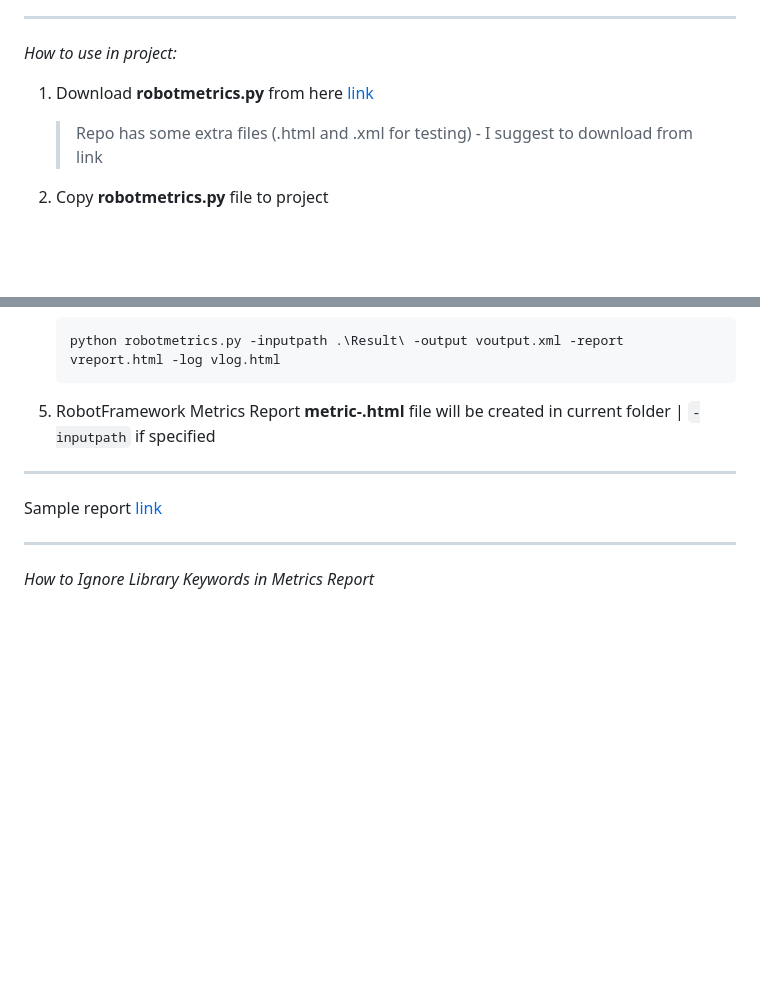
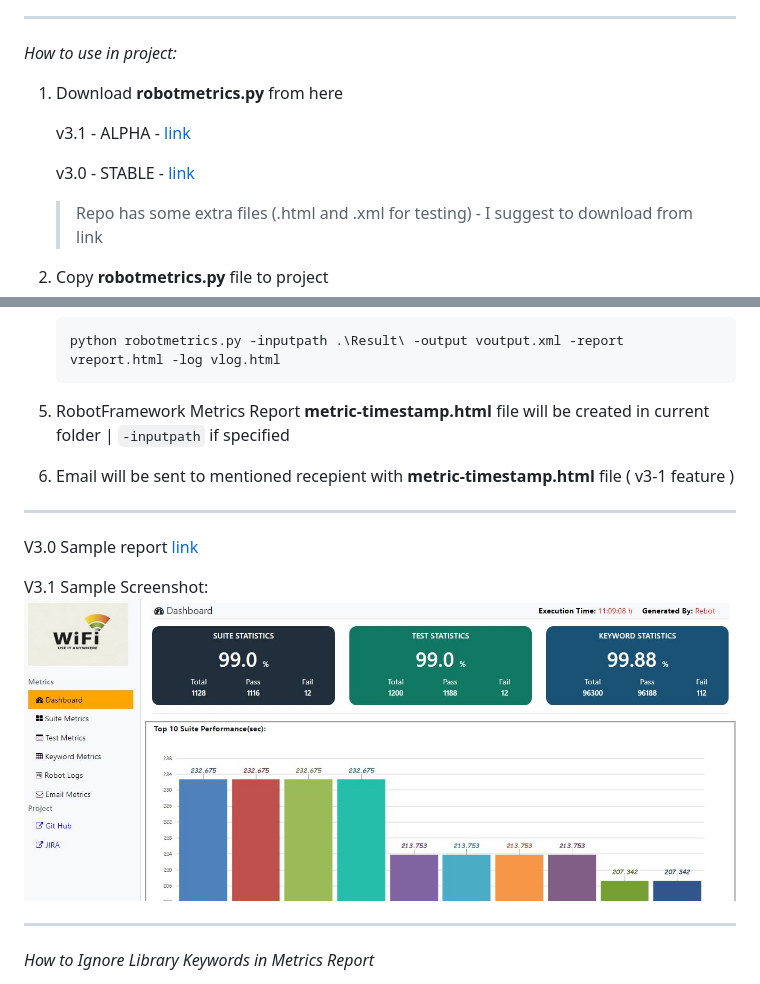
Before and after one commit to adiralashiva8/robotframework-metrics, a Markdown page: README.md, 2 parts joined by grey strips. GitHub-like rendering; pictures changed too: Dashboard.JPG (added); blank space fills up the shorter version.

Commit message:
v-3-1 alpha changes

````diff
--- a/README.md
+++ b/README.md
@@ -14,7 +14,11 @@ Creates HTML Metrics report based on robotframework output.xml
 
 *How to use in project:*
 
-1. Download __robotmetrics.py__ from here [link](https://github.com/adiralashiva8/robotframework-metrics/releases/download/v3.0/robotmetrics.py)
+1. Download __robotmetrics.py__ from here
+
+    v3.1 - ALPHA - [link](https://github.com/adiralashiva8/robotframework-metrics/releases/download/v3.1/robotmetrics.py)
+
+    v3.0 - STABLE - [link](https://github.com/adiralashiva8/robotframework-metrics/releases/download/v3.0/robotmetrics.py)
 
     > Repo has some extra files (.html and .xml for testing) - I suggest to download from link
 
@@ -46,11 +50,16 @@ Creates HTML Metrics report based on robotframework output.xml
     python robotmetrics.py -inputpath .\Result\ -output voutput.xml -report vreport.html -log vlog.html
     ```
 
-5. RobotFramework Metrics Report __metric-<timestamp>.html__ file will be created in current folder | `-inputpath` if specified
+5. RobotFramework Metrics Report __metric-timestamp.html__ file will be created in current folder | `-inputpath` if specified
+
+6. Email will be sent to mentioned recepient with __metric-timestamp.html__ file ( v3-1 feature )
 
 ---
 
- Sample report [link](https://robotframework-metrics-report.netlify.com/#)
+ V3.0 Sample report [link](https://robotframework-metrics-report.netlify.com/#)
+
+ V3.1 Sample Screenshot:
+  ![Screenshot](Dashboard.JPG)
 
 ---
 
````
Also changed, not shown: 3 other files.
